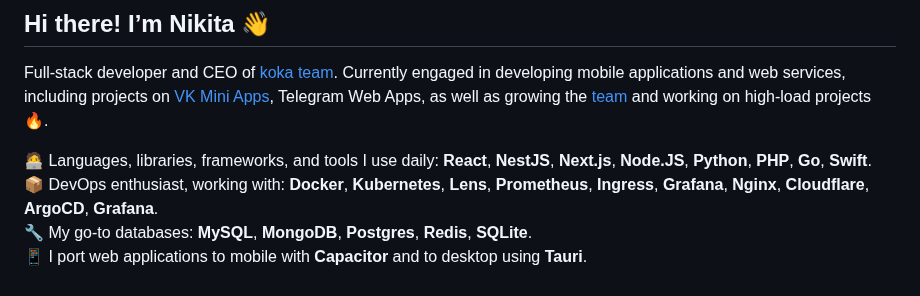
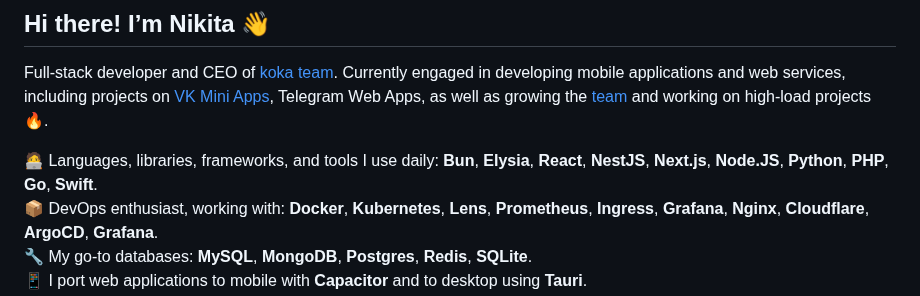
Before and after one commit to LukasAndreano/lukasandreano, a Markdown page: README.md, the part around the change. Rendered like a GitHub page.

```diff
--- a/README.md
+++ b/README.md
@@ -21,7 +21,7 @@
 ## Hi there! I’m Nikita 👋
 Full-stack developer and CEO of [koka team](https://vk.com/kokateam). Currently engaged in developing mobile applications and web services, including projects on [VK Mini Apps](https://vk.com/services), Telegram Web Apps, as well as growing the [team](https://vk.com/kokateam) and working on high-load projects 🔥.
 
-🧑‍💻 Languages, libraries, frameworks, and tools I use daily: **React**, **NestJS**, **Next.js**, **Node.JS**, **Python**, **PHP**, **Go**, **Swift**.
+🧑‍💻 Languages, libraries, frameworks, and tools I use daily: **Bun**, **Elysia**, **React**, **NestJS**, **Next.js**, **Node.JS**, **Python**, **PHP**, **Go**, **Swift**.
 📦 DevOps enthusiast, working with: **Docker**, **Kubernetes**, **Lens**, **Prometheus**, **Ingress**, **Grafana**, **Nginx**, **Cloudflare**, **ArgoCD**, **Grafana**.
 🔧 My go-to databases: **MySQL**, **MongoDB**, **Postgres**, **Redis**, **SQLite**.
 📱 I port web applications to mobile with **Capacitor** and to desktop using **Tauri**.
```
